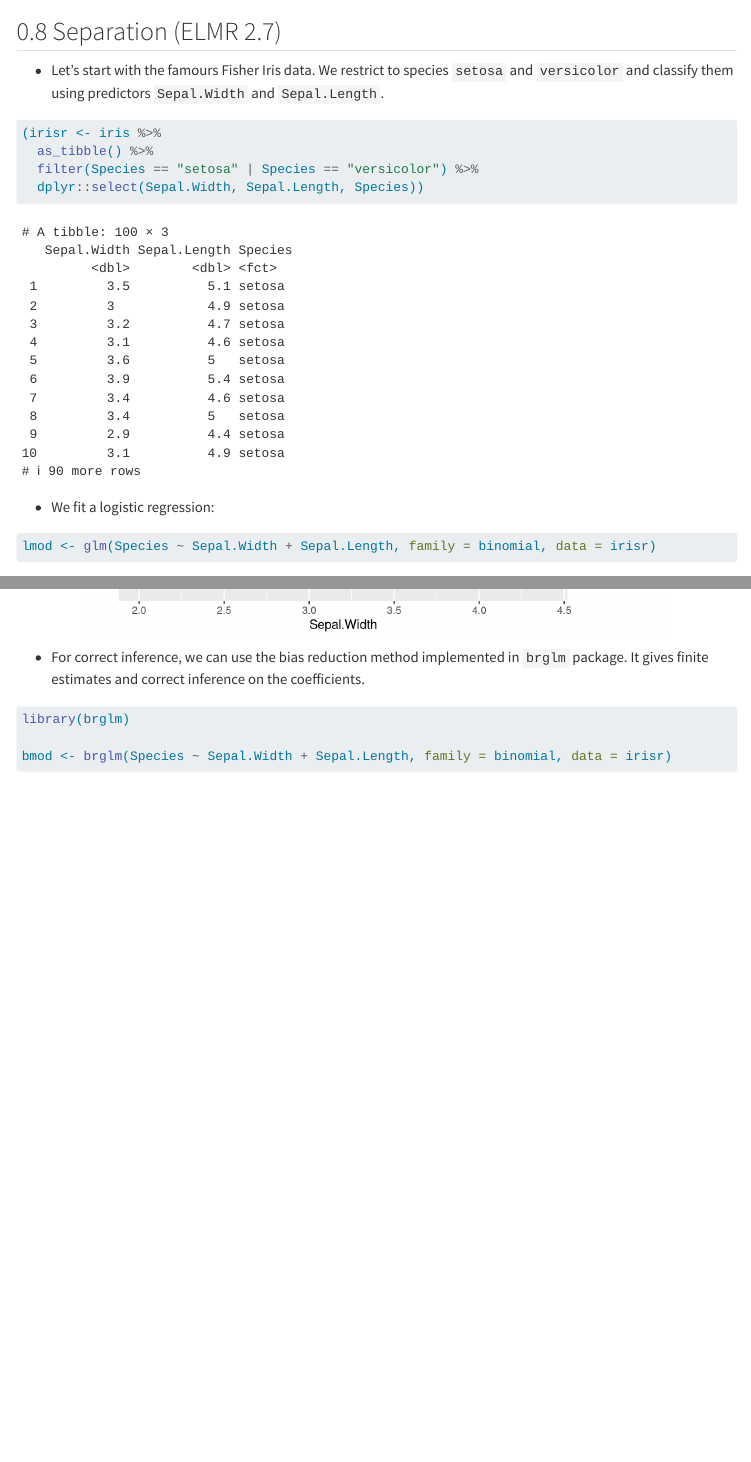
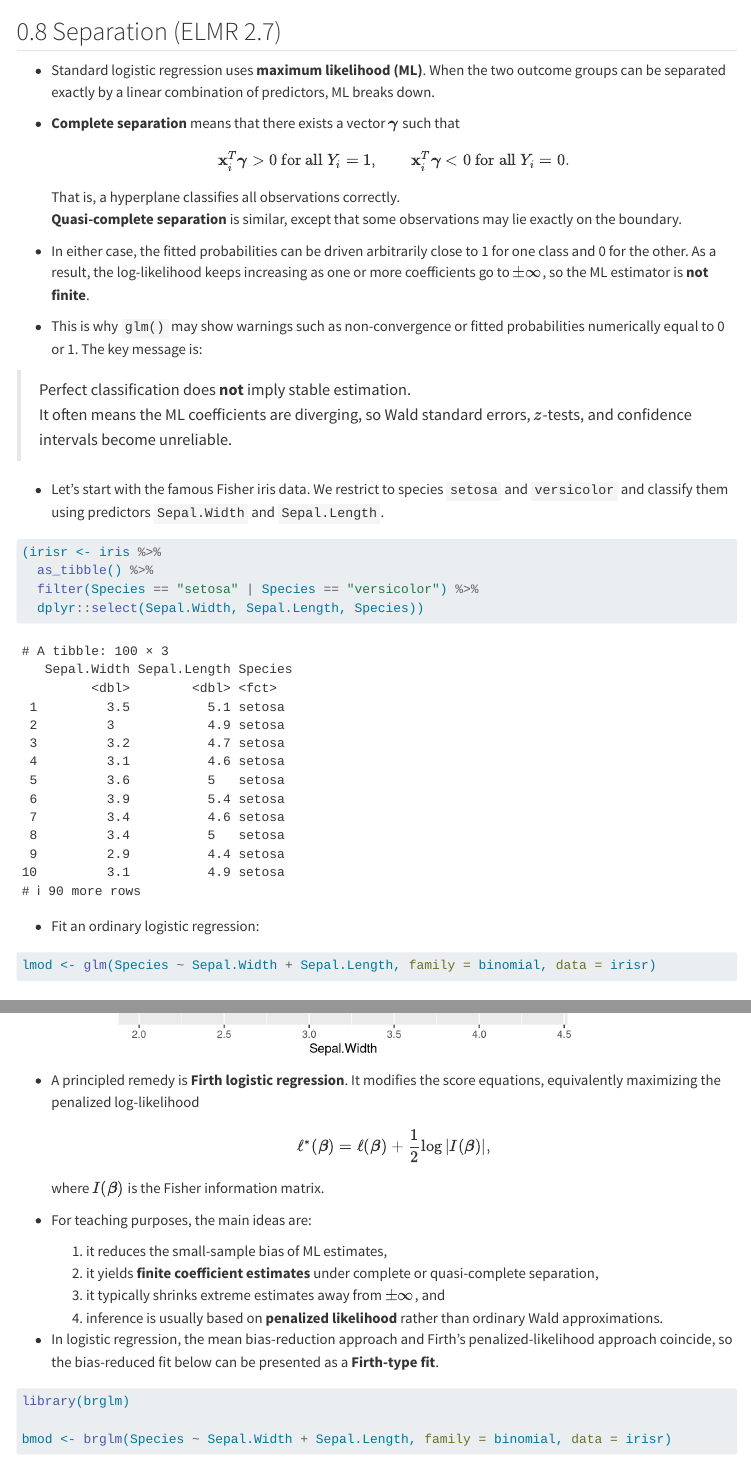
Before and after one commit to ucla-biostat-200c/2026spring, a Quarto document (slides/05-otherlogistic/otherlogistic.qmd): the page in a window 1100 px wide, from 9640 px down, and a second part further down, joined at a grey line. Rendered offline with R 4.5, knitr and Pandoc in place of Quarto, with nearby package versions; some code elsewhere in the file could not run offline; menus at the side of the page are left out; long lines of code are wrapped.

Commit message:
firth regression

````diff
--- a/slides/05-otherlogistic/otherlogistic.qmd
+++ b/slides/05-otherlogistic/otherlogistic.qmd
@@ -364,7 +364,24 @@ clogit(disease ~ Fray + unclass(CnRay) + strata(ID), data = ramlxray) %>%
 
 ## Separation (ELMR 2.7)
 
-- Let's start with the famours Fisher Iris data. We restrict to species `setosa` and `versicolor` and classify them using predictors `Sepal.Width` and `Sepal.Length`.
+- Standard logistic regression uses **maximum likelihood (ML)**. When the two outcome groups can be separated exactly by a linear combination of predictors, ML breaks down.
+
+- **Complete separation** means that there exists a vector $\boldsymbol{\gamma}$ such that
+$$
+\mathbf{x}_i^T \boldsymbol{\gamma} > 0 \text{ for all } Y_i = 1, \qquad
+\mathbf{x}_i^T \boldsymbol{\gamma} < 0 \text{ for all } Y_i = 0.
+$$
+That is, a hyperplane classifies all observations correctly.
+**Quasi-complete separation** is similar, except that some observations may lie exactly on the boundary.
+
+- In either case, the fitted probabilities can be driven arbitrarily close to 1 for one class and 0 for the other. As a result, the log-likelihood keeps increasing as one or more coefficients go to $\pm \infty$, so the ML estimator is **not finite**.
+
+- This is why `glm()` may show warnings such as non-convergence or fitted probabilities numerically equal to 0 or 1. The key message is:
+
+> Perfect classification does **not** imply stable estimation.
+> It often means the ML coefficients are diverging, so Wald standard errors, $z$-tests, and confidence intervals become unreliable.
+
+- Let's start with the famous Fisher iris data. We restrict to species `setosa` and `versicolor` and classify them using predictors `Sepal.Width` and `Sepal.Length`.
 ```{r}
 (irisr <- iris %>%
   as_tibble() %>%
@@ -372,7 +389,7 @@ clogit(disease ~ Fray + unclass(CnRay) + strata(ID), data = ramlxray) %>%
   dplyr::select(Sepal.Width, Sepal.Length, Species))
 ```
 
-- We fit a logistic regression:
+- Fit an ordinary logistic regression:
 ```{r}
 lmod <- glm(Species ~ Sepal.Width + Sepal.Length, family = binomial, data = irisr)
 summary(lmod)
@@ -389,7 +409,19 @@ irisr %>%
   labs(title = "Perfect separation in Iris data")
 ```
 
-- For correct inference, we can use the bias reduction method implemented in `brglm` package. It gives finite estimates and correct inference on the coefficients.
+- A principled remedy is **Firth logistic regression**. It modifies the score equations, equivalently maximizing the penalized log-likelihood
+$$
+\ell^*(\boldsymbol{\beta}) = \ell(\boldsymbol{\beta}) + \frac{1}{2} \log |I(\boldsymbol{\beta})|,
+$$
+where $I(\boldsymbol{\beta})$ is the Fisher information matrix.
+
+- For teaching purposes, the main ideas are:
+    1. it reduces the small-sample bias of ML estimates,
+    2. it yields **finite coefficient estimates** under complete or quasi-complete separation,
+    3. it typically shrinks extreme estimates away from $\pm \infty$, and
+    4. inference is usually based on **penalized likelihood** rather than ordinary Wald approximations.
+
+- In logistic regression, the mean bias-reduction approach and Firth's penalized-likelihood approach coincide, so the bias-reduced fit below can be presented as a **Firth-type fit**.
 ```{r}
 library(brglm)
 
````
Also changed, not shown: slides/05-otherlogistic/otherlogistic.html, slides/05-otherlogistic/otherlogistic.qmd (18 more changed lines), 1 other file.
